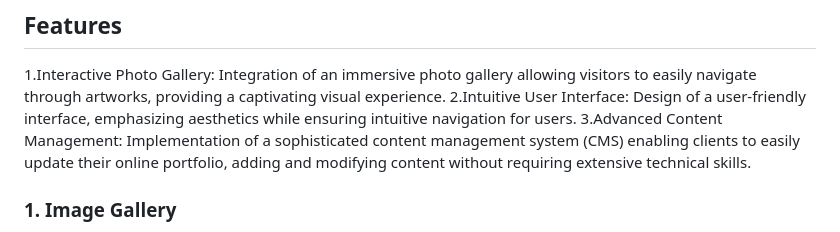
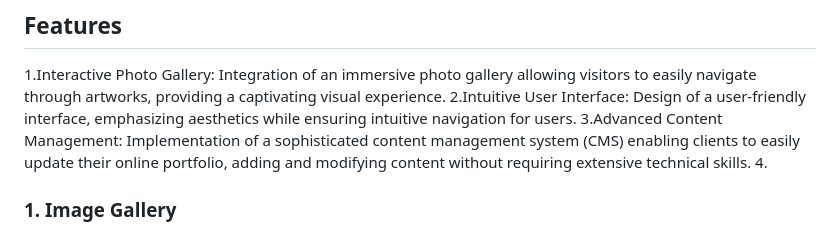
Before and after one commit to sabrallah/sabrallah.github.io, a Markdown page: README.md, the part around the change. Rendered like a GitHub page.

```diff
--- a/README.md
+++ b/README.md
@@ -19,7 +19,7 @@ So, The Portfolio Project landing page is a webpage that presents information ab
 1.Interactive Photo Gallery: Integration of an immersive photo gallery allowing visitors to easily navigate through artworks, providing a captivating visual experience.
 2.Intuitive User Interface: Design of a user-friendly interface, emphasizing aesthetics while ensuring intuitive navigation for users.
 3.Advanced Content Management: Implementation of a sophisticated content management system (CMS) enabling clients to easily update their online portfolio, adding and modifying content without requiring extensive technical skills.
-
+4.
 ### 1. Image Gallery
 
 Discover a meticulously curated collection of captivating photographs, categorized for easy exploration. From landscapes to portraits, our image gallery showcases the diverse beauty of visual storytelling.
```
